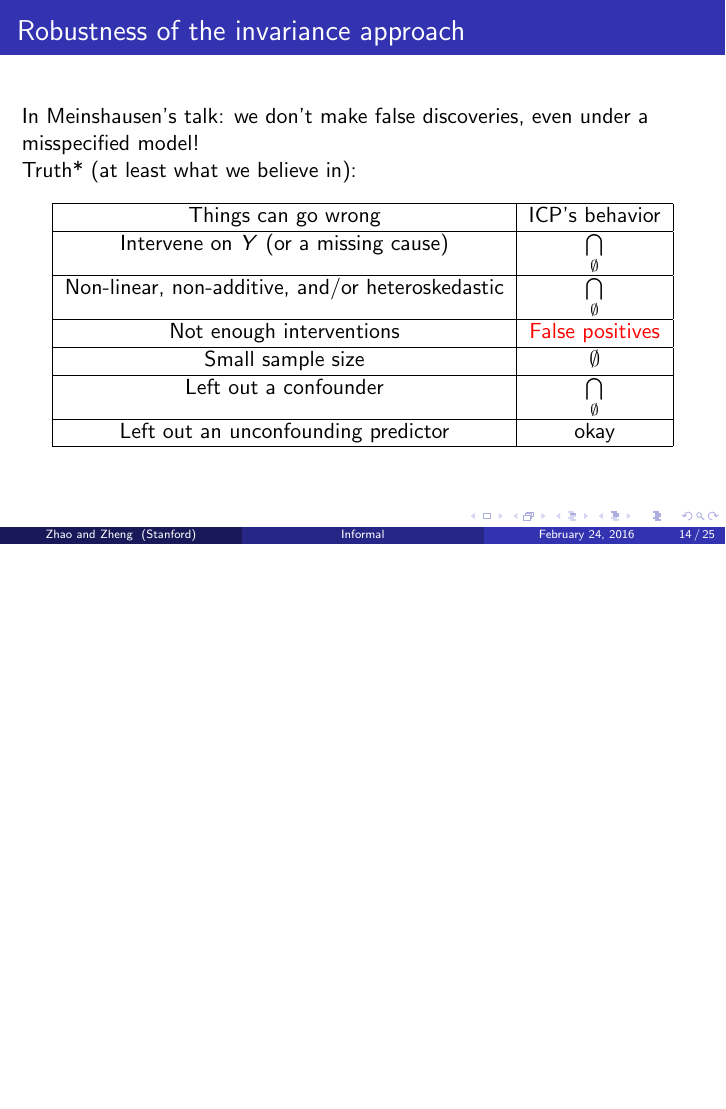
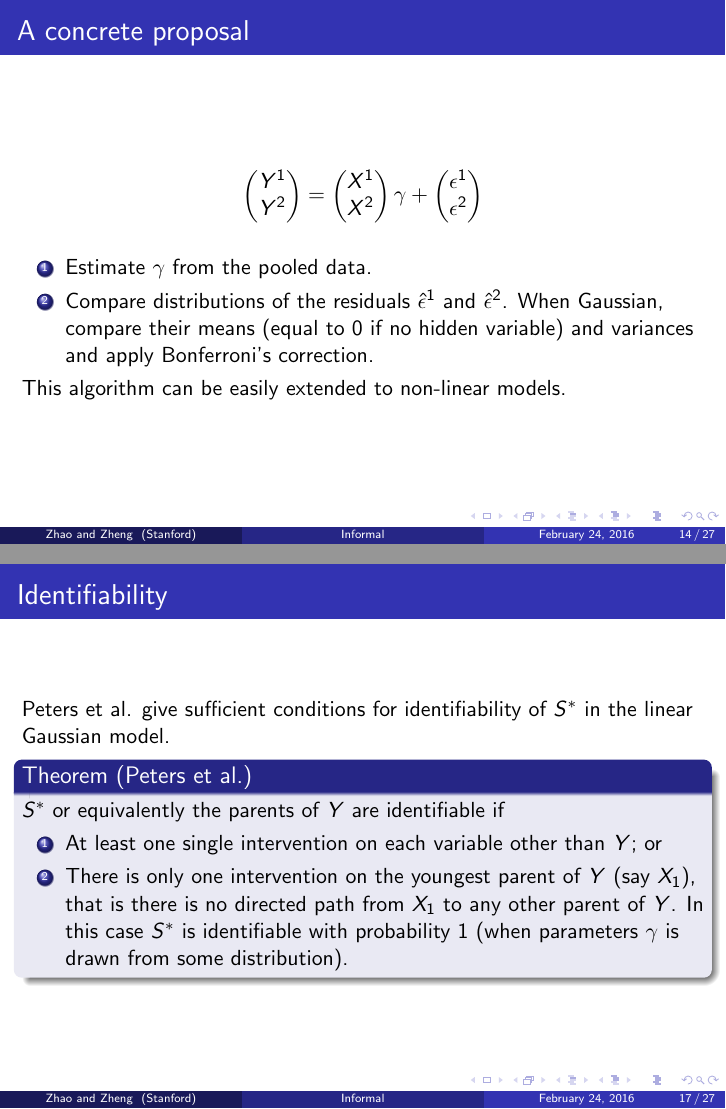
Before and after one commit to snarles/causal, LaTeX slides (slides/talk2.tex): page 14 of 25 before the commit and pages 14 and 17 of 27 after it, the two joined at a grey line, the shorter picture padded with empty space. Compiled offline with pdfLaTeX; the source files are stored in an older character set and shown here as Unicode.

Commit message:
algorithm and identifiability

```diff
--- a/slides/talk2.tex
+++ b/slides/talk2.tex
@@ -406,6 +406,33 @@
 \end{frame}
 
 \begin{frame}
+  \frametitle{A concrete proposal}
+  \[
+  \begin{pmatrix}
+    Y^1 \\
+    Y^2 \\
+  \end{pmatrix} =
+  \begin{pmatrix}
+    X^1 \\
+    X^2 \\
+  \end{pmatrix}
+  \gamma +
+  \begin{pmatrix}
+    \epsilon^1 \\
+    \epsilon^2 \\
+  \end{pmatrix}
+  \]
+  \begin{enumerate}
+  \item Estimate $\gamma$ from the pooled data.
+  \item Compare distributions of the residuals $\hat{\epsilon}^1$ and
+    $\hat{\epsilon}^2$. When Gaussian, compare their means (equal to
+    $0$ if no hidden variable) and variances and apply Bonferroni's correction.
+  \end{enumerate}
+
+  This algorithm can be easily extended to non-linear models.
+\end{frame}
+
+\begin{frame}
   \frametitle{Robustness of the invariance approach}
   In Meinshausen's talk: we don't make false discoveries, even under a
   misspecified model!
@@ -444,6 +471,23 @@
   \begin{center}
   \includegraphics[scale = 0.5]{../images/ICP_screen.png}
   \end{center}
+\end{frame}
+
+\begin{frame}
+  \frametitle{Identifiability}
+  Peters et al. give sufficient conditions for identifiability of $S^{*}$ in the
+  linear Gaussian model.
+  \begin{block}{Theorem (Peters et al.)}
+    $S^{*}$ or equivalently the parents of $Y$ are identifiable if
+    \begin{enumerate}
+    \item At least one single intervention on each variable other than
+      $Y$; or
+    \item There is only one intervention on the youngest parent of $Y$
+      (say $X_1$), that is there is no directed path from $X_1$ to any
+      other parent of $Y$. In this case $S^{*}$ is identifiable with
+      probability $1$ (when parameters $\gamma$ is drawn from some distribution).
+    \end{enumerate}
+  \end{block}
 \end{frame}
 
 \begin{frame}
```
Also changed, not shown: slides/talk2.pdf.
